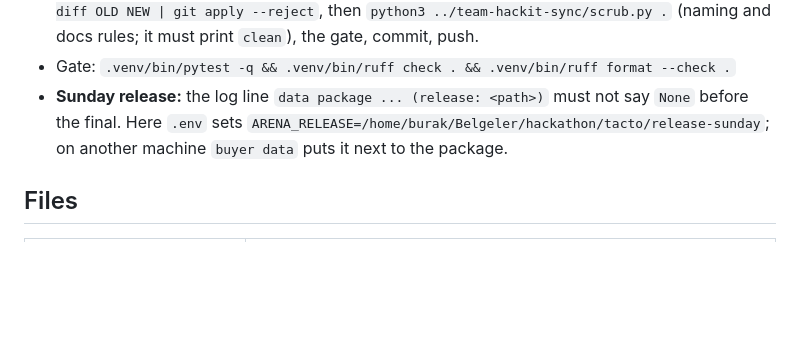
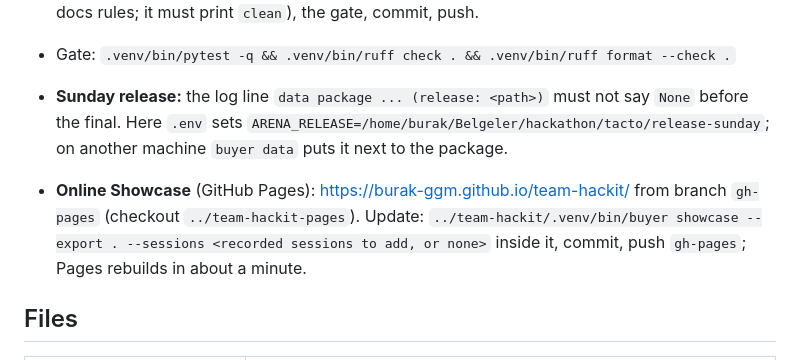
Before and after one commit to Burak-GGM/team-hackit, a Markdown page: AGENT_SHOWCASE.md, the part around the change. GitHub-like rendering; blank space fills up the shorter version.

```diff
--- a/AGENT_SHOWCASE.md
+++ b/AGENT_SHOWCASE.md
@@ -16,6 +16,10 @@ code, docs and the page are in English. Code freeze Sun 25 Oct 2026 13:00 CET, L
 - **Sunday release:** the log line `data package ... (release: <path>)` must not say `None` before the
   final. Here `.env` sets `ARENA_RELEASE=/home/burak/Belgeler/hackathon/tacto/release-sunday`; on another
   machine `buyer data` puts it next to the package.
+
+- **Online Showcase** (GitHub Pages): https://burak-ggm.github.io/team-hackit/ from branch `gh-pages`
+  (checkout `../team-hackit-pages`). Update: `../team-hackit/.venv/bin/buyer showcase --export . --sessions
+  <recorded sessions to add, or none>` inside it, commit, push `gh-pages`; Pages rebuilds in about a minute.
 
 ## Files
 | Path | Role |
```
Also changed, not shown: README.md (+3 -0 lines).
